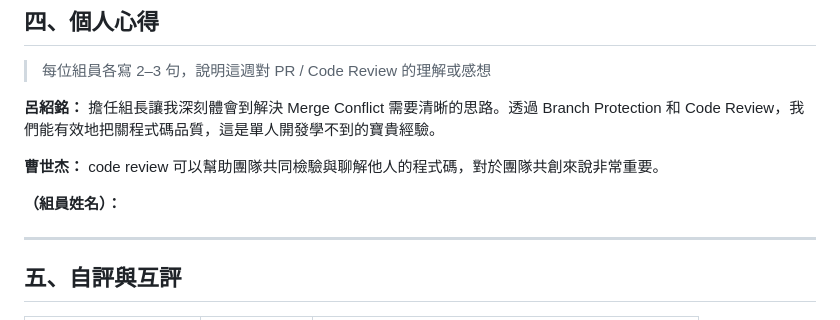
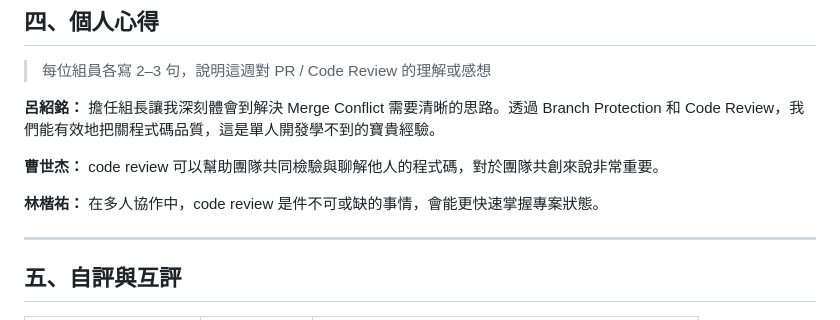
Before and after one commit to pooh0424/w5-collab-team9, a Markdown page: README.md, the part around the change. GitHub-like rendering.

Commit message:
加入個人心得

```diff
--- a/README.md
+++ b/README.md
@@ -245,7 +245,8 @@ blocking: 這個會影響其他功能，需要修一下才能 merge。
 **曹世杰：**
 code review 可以幫助團隊共同檢驗與聊解他人的程式碼，對於團隊共創來說非常重要。
 
-**（組員姓名）：**
+**林楷祐：**
+在多人協作中，code review 是件不可或缺的事情，會能更快速掌握專案狀態。
 
 ---
 
```
